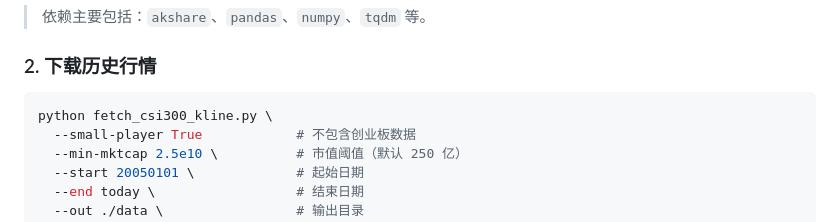
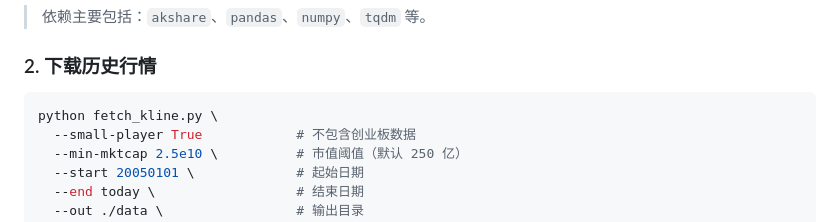
Before and after one commit to xianlinwuyanzu/StockTradebyZ, a Markdown page: README.md, the part around the change. GitHub-like rendering.

Commit message:
Update README.md
Fixed the wrong script that runs fetch_kline.py

````diff
--- a/README.md
+++ b/README.md
@@ -37,7 +37,7 @@ pip install -r requirements.txt
 ### 2. 下载历史行情
 
 ```bash
-python fetch_csi300_kline.py \
+python fetch_kline.py \
   --small-player True            # 不包含创业板数据
   --min-mktcap 2.5e10 \          # 市值阈值（默认 250 亿）
   --start 20050101 \             # 起始日期
````
